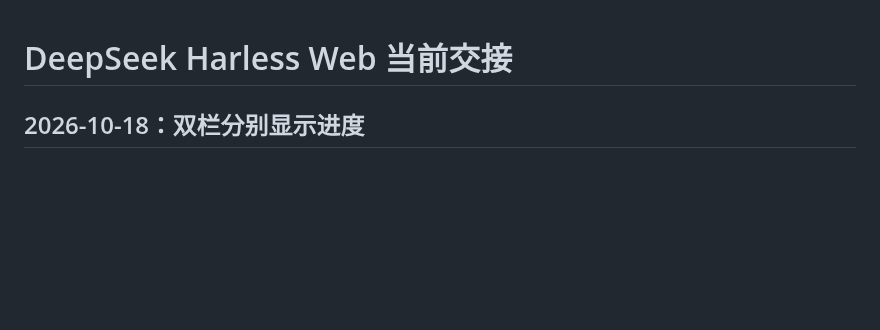
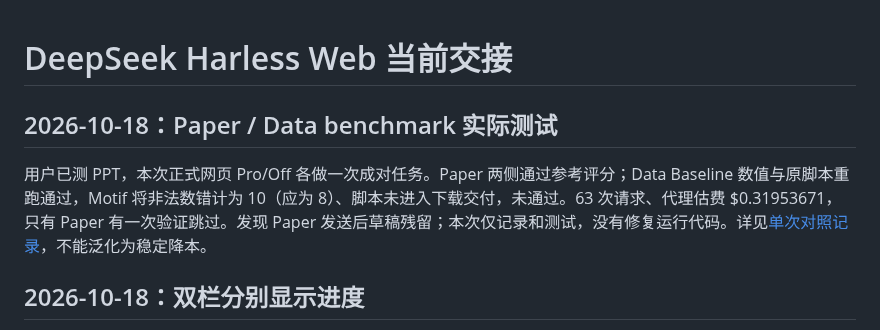
Before and after one commit to jingyio/DeepSeek-Harless, a Markdown page: docs/handoffs/harness-web.md, the part around the change. Drawn GitHub-style; blank space fills up the shorter version.

Commit message:
记录 Paper 与 Data 真实网页 benchmark 对照及失败项

```diff
--- a/docs/handoffs/harness-web.md
+++ b/docs/handoffs/harness-web.md
@@ -1,4 +1,8 @@
 # DeepSeek Harless Web 当前交接
+
+## 2026-10-18：Paper / Data benchmark 实际测试
+
+用户已测 PPT，本次正式网页 Pro/Off 各做一次成对任务。Paper 两侧通过参考评分；Data Baseline 数值与原脚本重跑通过，Motif 将非法数错计为 10（应为 8）、脚本未进入下载交付，未通过。63 次请求、代理估费 $0.31953671，只有 Paper 有一次验证跳过。发现 Paper 发送后草稿残留；本次仅记录和测试，没有修复运行代码。详见[单次对照记录](../experiments/paper-data-benchmark-20261018.md)，不能泛化为稳定降本。
 
 ## 2026-10-18：双栏分别显示进度
 
```
Also changed, not shown: docs/experiments/paper-data-benchmark-20261018.md (added, +47 -0 lines).
